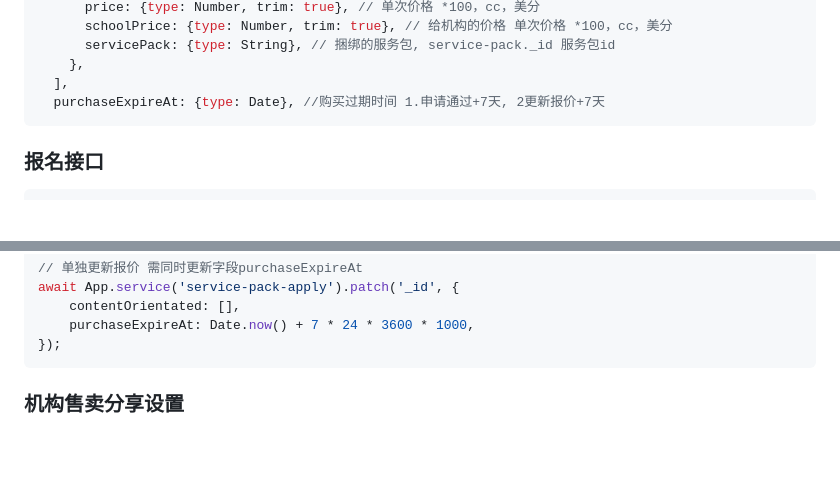
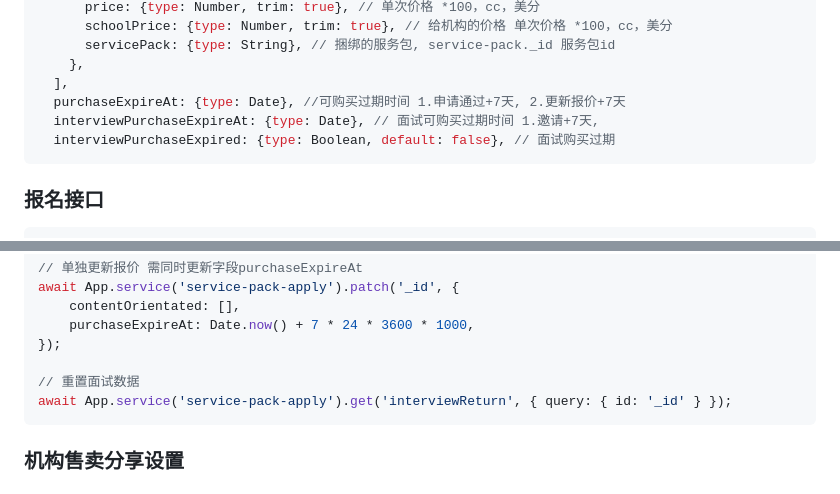
Before and after one commit to zran-nz/doc, a Markdown page: fio/service.md, 2 parts joined by grey strips. Rendered like a GitHub page; blank space fills up the shorter version.

Commit message:
feat: service apply return

````diff
--- a/fio/service.md
+++ b/fio/service.md
@@ -1160,7 +1160,9 @@ await App.service('service-booking').create({
       servicePack: {type: String}, // 捆绑的服务包, service-pack._id 服务包id
     },
   ],
-  purchaseExpireAt: {type: Date}, //购买过期时间 1.申请通过+7天, 2更新报价+7天
+  purchaseExpireAt: {type: Date}, //可购买过期时间 1.申请通过+7天, 2.更新报价+7天
+  interviewPurchaseExpireAt: {type: Date}, // 面试可购买过期时间 1.邀请+7天,
+  interviewPurchaseExpired: {type: Boolean, default: false}, // 面试购买过期
 ```
 
 ### 报名接口
@@ -1189,6 +1191,9 @@ await App.service('service-pack-apply').patch('_id', {
     contentOrientated: [],
     purchaseExpireAt: Date.now() + 7 * 24 * 3600 * 1000,
 });
+
+// 重置面试数据
+await App.service('service-pack-apply').get('interviewReturn', { query: { id: '_id' } });
 ```
 
 ### 机构售卖分享设置
````
